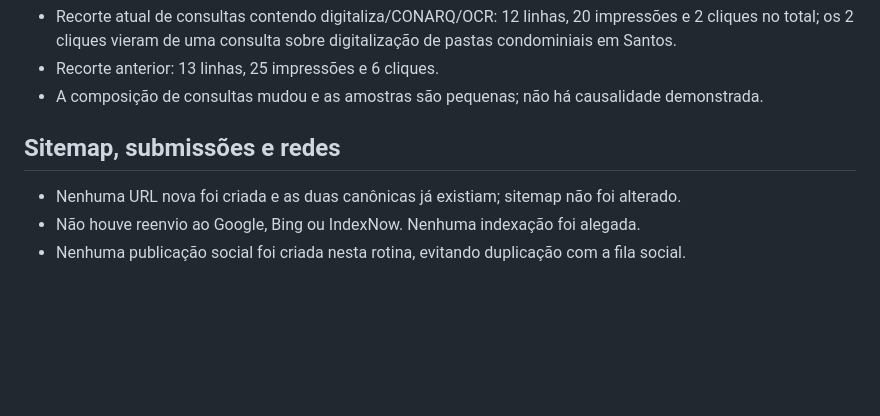
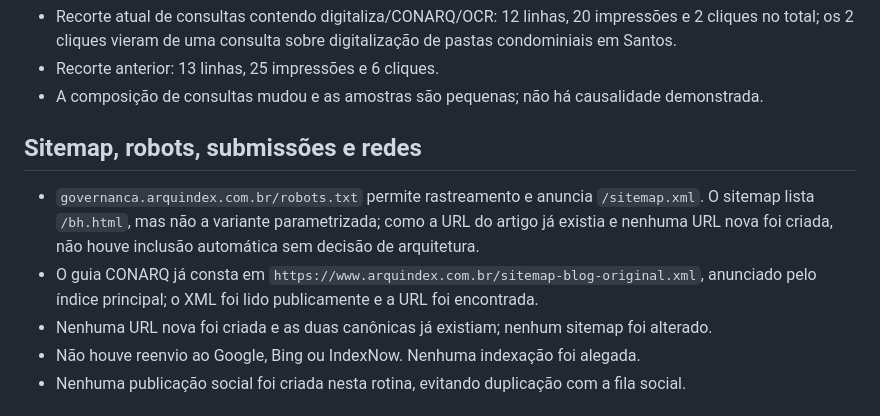
Before and after one commit to arxazure/arquindex, a Markdown page: docs/seo/rodada-20261019-manha-execucao.md, the part around the change. Drawn GitHub-style; blank space fills up the shorter version.

Commit message:
docs(seo): registrar validacao de robots e sitemaps

```diff
--- a/docs/seo/rodada-20261019-manha-execucao.md
+++ b/docs/seo/rodada-20261019-manha-execucao.md
@@ -84,8 +84,10 @@ Bing Webmaster, mesmos períodos:
 - Recorte anterior: 13 linhas, 25 impressões e 6 cliques.
 - A composição de consultas mudou e as amostras são pequenas; não há causalidade demonstrada.
 
-## Sitemap, submissões e redes
-- Nenhuma URL nova foi criada e as duas canônicas já existiam; sitemap não foi alterado.
+## Sitemap, robots, submissões e redes
+- `governanca.arquindex.com.br/robots.txt` permite rastreamento e anuncia `/sitemap.xml`. O sitemap lista `/bh.html`, mas não a variante parametrizada; como a URL do artigo já existia e nenhuma URL nova foi criada, não houve inclusão automática sem decisão de arquitetura.
+- O guia CONARQ já consta em `https://www.arquindex.com.br/sitemap-blog-original.xml`, anunciado pelo índice principal; o XML foi lido publicamente e a URL foi encontrada.
+- Nenhuma URL nova foi criada e as duas canônicas já existiam; nenhum sitemap foi alterado.
 - Não houve reenvio ao Google, Bing ou IndexNow. Nenhuma indexação foi alegada.
 - Nenhuma publicação social foi criada nesta rotina, evitando duplicação com a fila social.
 
```
